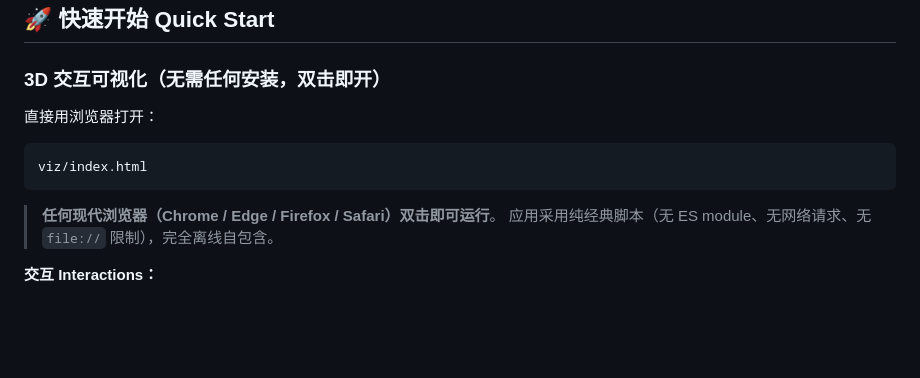
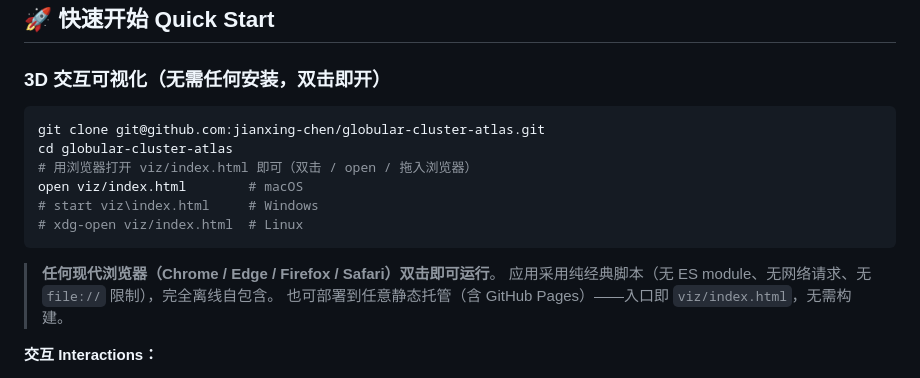
Before and after one commit to jianxing-chen/globular-cluster-atlas, a Markdown page: README.md, the part around the change. Rendered like a GitHub page; blank space fills up the shorter version.

Commit message:
docs: add clone & run instructions to README

````diff
--- a/README.md
+++ b/README.md
@@ -32,12 +32,17 @@
 ## 🚀 快速开始 Quick Start
 
 ### 3D 交互可视化（无需任何安装，双击即开）
-直接用浏览器打开：
-```
-viz/index.html
+```bash
+git clone git@github.com:jianxing-chen/globular-cluster-atlas.git
+cd globular-cluster-atlas
+# 用浏览器打开 viz/index.html 即可（双击 / open / 拖入浏览器）
+open viz/index.html        # macOS
+# start viz\index.html     # Windows
+# xdg-open viz/index.html  # Linux
 ```
 > **任何现代浏览器（Chrome / Edge / Firefox / Safari）双击即可运行**。
 > 应用采用纯经典脚本（无 ES module、无网络请求、无 `file://` 限制），完全离线自包含。
+> 也可部署到任意静态托管（含 GitHub Pages）——入口即 `viz/index.html`，无需构建。
 
 **交互 Interactions：**
 - **拖拽** 旋转 · **滚轮** 缩放 · **点击星团** 弹出完整信息卡
````
